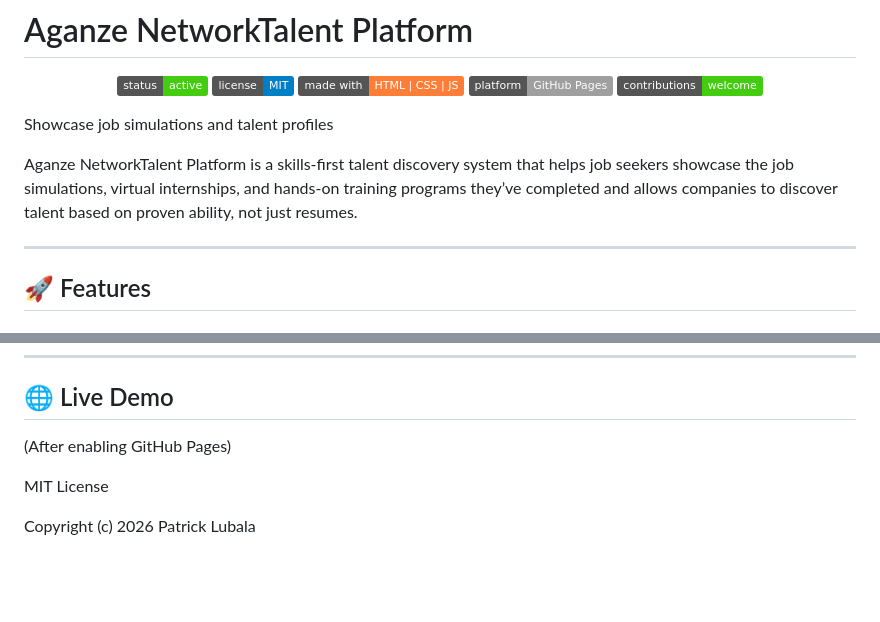
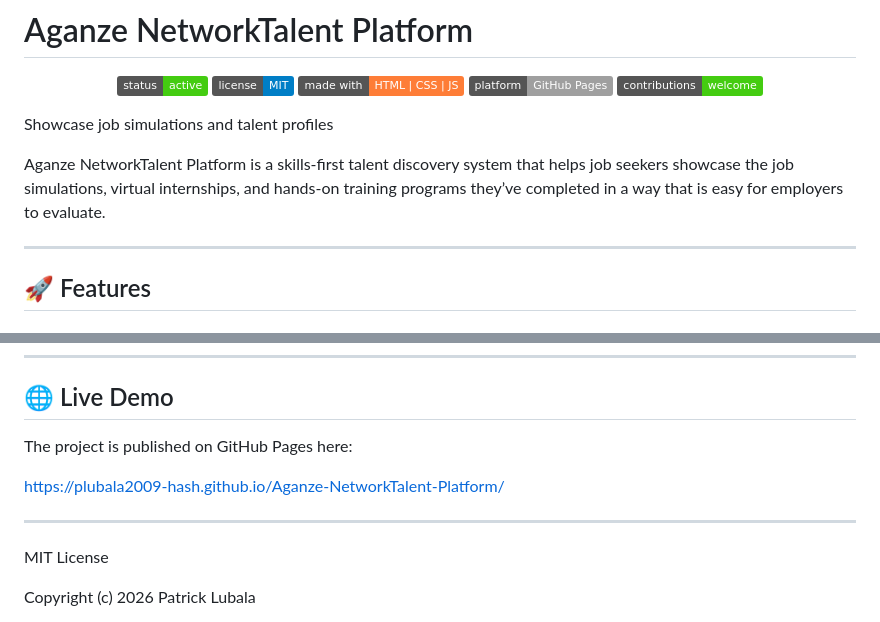
Before and after one commit to plubala2009-hash/Aganze-NetworkTalent-Platform, a Markdown page: README.md, 2 parts joined by grey strips. Drawn GitHub-style; badges without logos; blank space fills up the shorter version.

Commit message:
Update README with the finalized GitHub Pages demo URL and remove the placeholder text

```diff
--- a/README.md
+++ b/README.md
@@ -9,7 +9,7 @@
 
 Showcase job simulations and talent profiles
 
-Aganze NetworkTalent Platform is a skills‑first talent discovery system that helps job seekers showcase the job simulations, virtual internships, and hands‑on training programs they’ve completed and allows companies to discover talent based on proven ability, not just resumes.
+Aganze NetworkTalent Platform is a skills‑first talent discovery system that helps job seekers showcase the job simulations, virtual internships, and hands‑on training programs they’ve completed in a way that is easy for employers to evaluate.
 
 ---
 
@@ -73,7 +73,11 @@ Aganze NetworkTalent Platform changes that by making practical experience visibl
 
 ## 🌐 Live Demo
 
-(After enabling GitHub Pages)
+The project is published on GitHub Pages here:
+
+https://plubala2009-hash.github.io/Aganze-NetworkTalent-Platform/
+
+---
 
 MIT License
 
```
